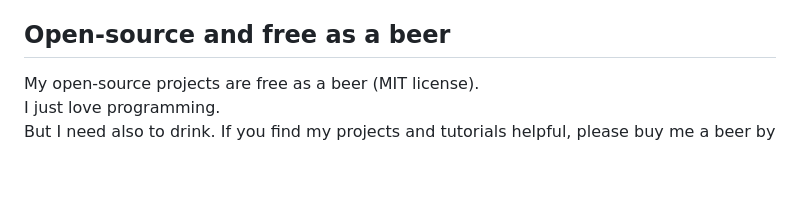
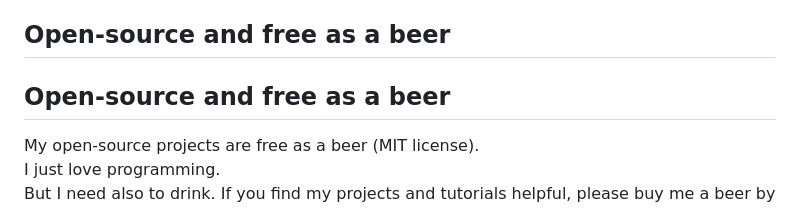
Before and after one commit to bestia-dev/rust_wasm_helper_for_pwa, a Markdown page: README.md, the part around the change. Drawn GitHub-style; blank space fills up the shorter version.

Commit message:
2024-02-22

```diff
--- a/README.md
+++ b/README.md
@@ -121,6 +121,7 @@ First I tried with an array [0u8; 65_536]. It was too small. But the maximum siz
 So I then used vec![0u8; 2_097_152]; with no errors. I suppose it goes into the heap memory, that is bigger. Just one single big allocation.
 
 ## Open-source and free as a beer
+## Open-source and free as a beer
 
 My open-source projects are free as a beer (MIT license).
 I just love programming.
```
